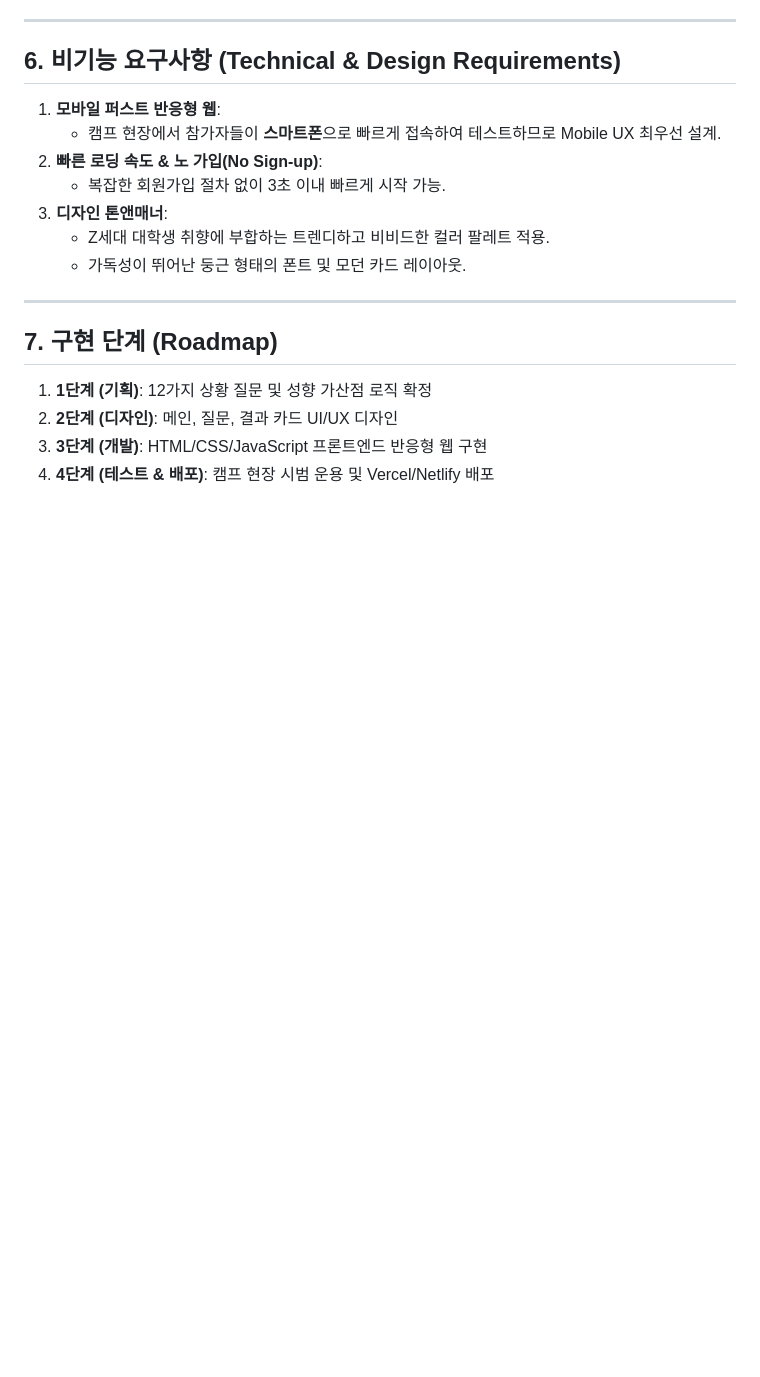
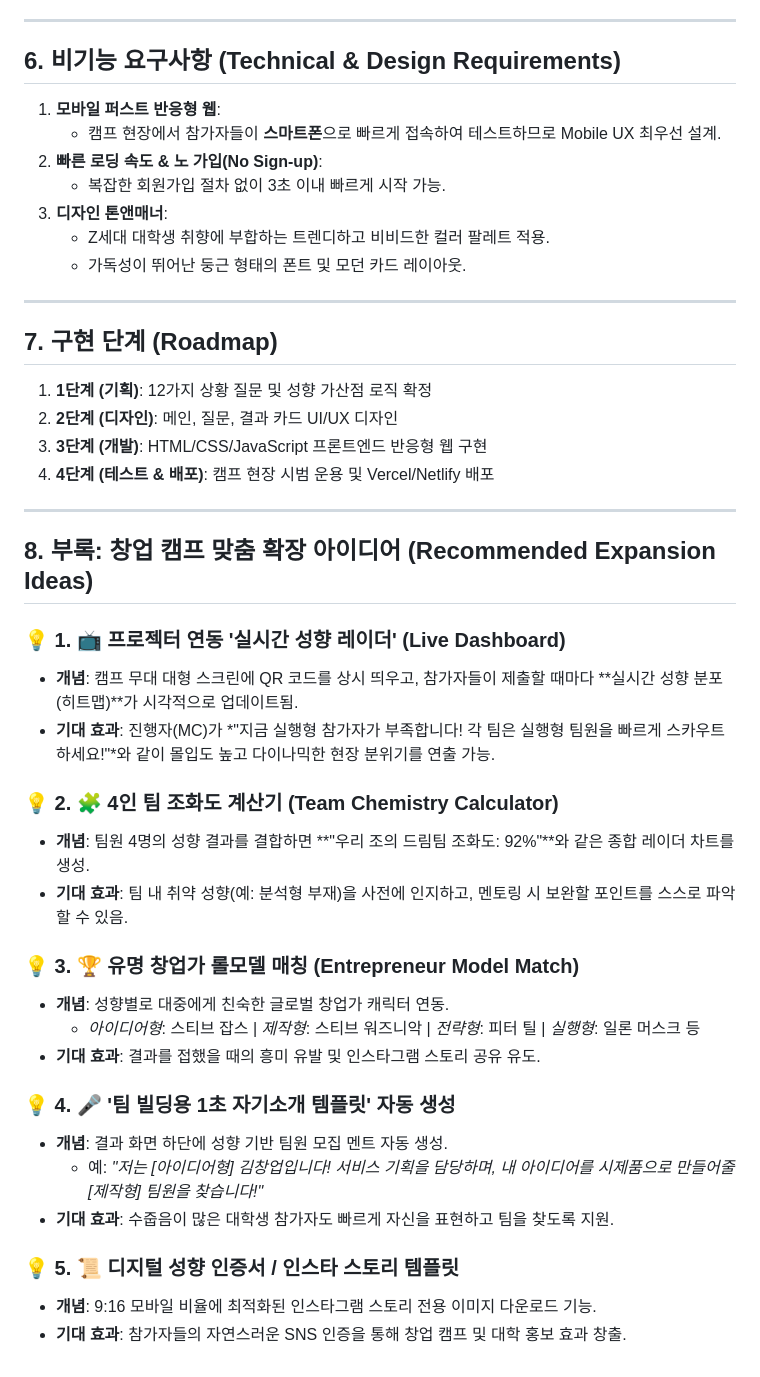
Before and after one commit to hanguojindaoyu000510-lab/holymoly, a Markdown page: prd.md, the part around the change. GitHub-like rendering; blank space fills up the shorter version.

Commit message:
docs: add recommended expansion ideas for startup camp to PRD

```diff
--- a/prd.md
+++ b/prd.md
@@ -158,3 +158,29 @@ flowchart TD
 2. **2단계 (디자인)**: 메인, 질문, 결과 카드 UI/UX 디자인
 3. **3단계 (개발)**: HTML/CSS/JavaScript 프론트엔드 반응형 웹 구현
 4. **4단계 (테스트 & 배포)**: 캠프 현장 시범 운용 및 Vercel/Netlify 배포
+
+---
+
+## 8. 부록: 창업 캠프 맞춤 확장 아이디어 (Recommended Expansion Ideas)
+
+### 💡 1. 📺 프로젝터 연동 '실시간 성향 레이더' (Live Dashboard)
+- **개념**: 캠프 무대 대형 스크린에 QR 코드를 상시 띄우고, 참가자들이 제출할 때마다 **실시간 성향 분포(히트맵)**가 시각적으로 업데이트됨.
+- **기대 효과**: 진행자(MC)가 *"지금 실행형 참가자가 부족합니다! 각 팀은 실행형 팀원을 빠르게 스카우트하세요!"*와 같이 몰입도 높고 다이나믹한 현장 분위기를 연출 가능.
+
+### 💡 2. 🧩 4인 팀 조화도 계산기 (Team Chemistry Calculator)
+- **개념**: 팀원 4명의 성향 결과를 결합하면 **"우리 조의 드림팀 조화도: 92%"**와 같은 종합 레이더 차트를 생성.
+- **기대 효과**: 팀 내 취약 성향(예: 분석형 부재)을 사전에 인지하고, 멘토링 시 보완할 포인트를 스스로 파악할 수 있음.
+
+### 💡 3. 🏆 유명 창업가 롤모델 매칭 (Entrepreneur Model Match)
+- **개념**: 성향별로 대중에게 친숙한 글로벌 창업가 캐릭터 연동.
+  - *아이디어형*: 스티브 잡스 | *제작형*: 스티브 워즈니악 | *전략형*: 피터 틸 | *실행형*: 일론 머스크 등
+- **기대 효과**: 결과를 접했을 때의 흥미 유발 및 인스타그램 스토리 공유 유도.
+
+### 💡 4. 🎤 '팀 빌딩용 1초 자기소개 템플릿' 자동 생성
+- **개념**: 결과 화면 하단에 성향 기반 팀원 모집 멘트 자동 생성.
+  - 예: *"저는 [아이디어형] 김창업입니다! 서비스 기획을 담당하며, 내 아이디어를 시제품으로 만들어줄 [제작형] 팀원을 찾습니다!"*
+- **기대 효과**: 수줍음이 많은 대학생 참가자도 빠르게 자신을 표현하고 팀을 찾도록 지원.
+
+### 💡 5. 📜 디지털 성향 인증서 / 인스타 스토리 템플릿
+- **개념**: 9:16 모바일 비율에 최적화된 인스타그램 스토리 전용 이미지 다운로드 기능.
+- **기대 효과**: 참가자들의 자연스러운 SNS 인증을 통해 창업 캠프 및 대학 홍보 효과 창출.
```
